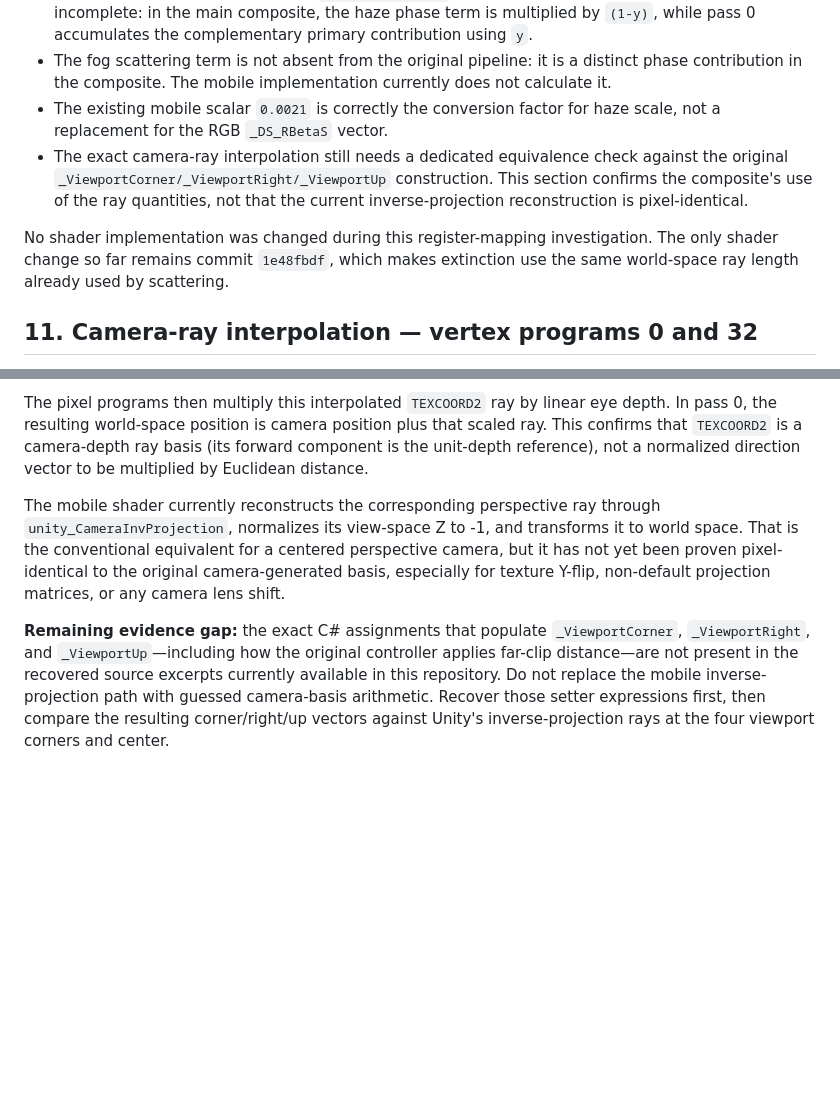
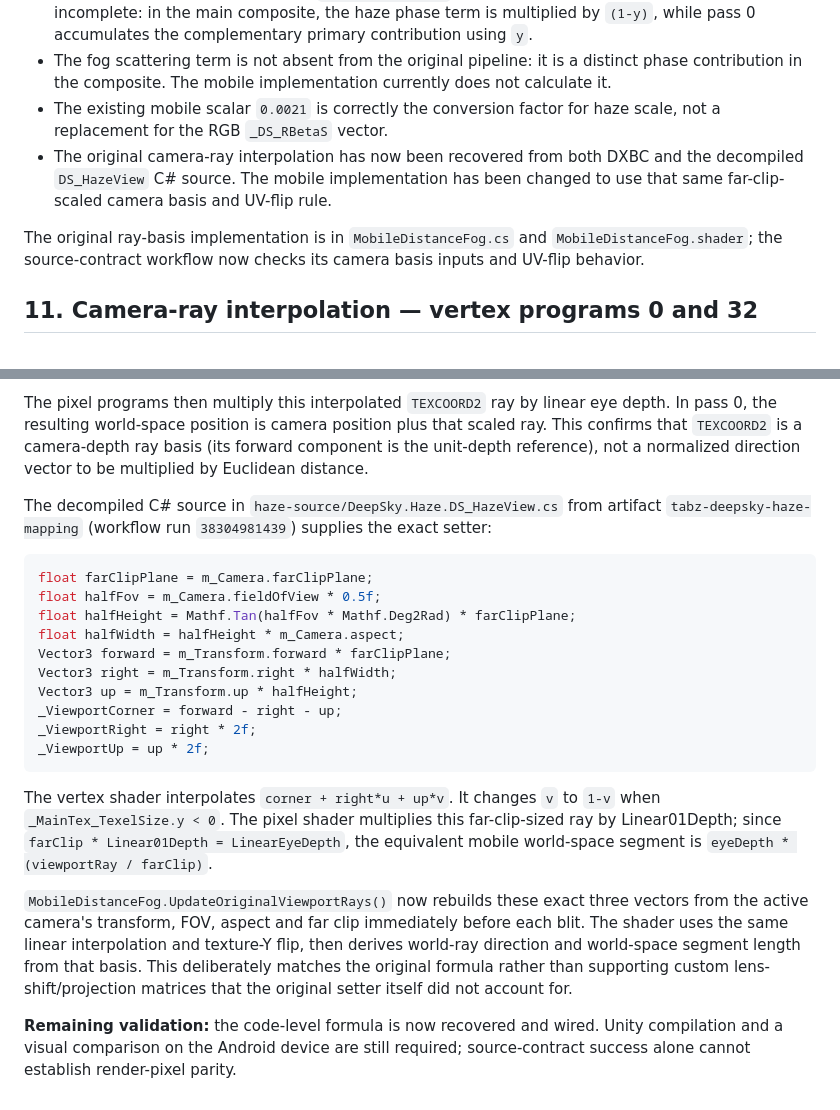
Before and after one commit to Miguellbr/TABZ-port, a Markdown page: docs/ORIGINAL-DEEPSKY-HAZE-DXBC-ANALYSIS.md, 2 parts joined by grey strips. Drawn GitHub-style; blank space fills up the shorter version.

Commit message:
Record recovered original camera ray setter and mobile parity

````diff
--- a/docs/ORIGINAL-DEEPSKY-HAZE-DXBC-ANALYSIS.md
+++ b/docs/ORIGINAL-DEEPSKY-HAZE-DXBC-ANALYSIS.md
@@ -199,9 +199,9 @@ The main composite's haze term is therefore not a substitute for pass 0. Pass 0
 - The earlier table's implication that `_DS_BetaParams.y` is only a generic secondary ratio was incomplete: in the main composite, the haze phase term is multiplied by `(1-y)`, while pass 0 accumulates the complementary primary contribution using `y`.
 - The fog scattering term is not absent from the original pipeline: it is a distinct phase contribution in the composite. The mobile implementation currently does not calculate it.
 - The existing mobile scalar `0.0021` is correctly the conversion factor for haze scale, not a replacement for the RGB `_DS_RBetaS` vector.
-- The exact camera-ray interpolation still needs a dedicated equivalence check against the original `_ViewportCorner/_ViewportRight/_ViewportUp` construction. This section confirms the composite's use of the ray quantities, not that the current inverse-projection reconstruction is pixel-identical.
+- The original camera-ray interpolation has now been recovered from both DXBC and the decompiled `DS_HazeView` C# source. The mobile implementation has been changed to use that same far-clip-scaled camera basis and UV-flip rule.
 
-No shader implementation was changed during this register-mapping investigation. The only shader change so far remains commit `1e48fbdf`, which makes extinction use the same world-space ray length already used by scattering.
+The original ray-basis implementation is in `MobileDistanceFog.cs` and `MobileDistanceFog.shader`; the source-contract workflow now checks its camera basis inputs and UV-flip behavior.
 
 ## 11. Camera-ray interpolation — vertex programs 0 and 32
 
@@ -215,6 +215,23 @@ The extracted DX11 vertex programs paired with both pass 0 (program 0) and the m
 
 The pixel programs then multiply this interpolated `TEXCOORD2` ray by linear eye depth. In pass 0, the resulting world-space position is camera position plus that scaled ray. This confirms that `TEXCOORD2` is a camera-depth ray basis (its forward component is the unit-depth reference), not a normalized direction vector to be multiplied by Euclidean distance.
 
-The mobile shader currently reconstructs the corresponding perspective ray through `unity_CameraInvProjection`, normalizes its view-space Z to -1, and transforms it to world space. That is the conventional equivalent for a centered perspective camera, but it has not yet been proven pixel-identical to the original camera-generated basis, especially for texture Y-flip, non-default projection matrices, or any camera lens shift.
+The decompiled C# source in `haze-source/DeepSky.Haze.DS_HazeView.cs` from artifact `tabz-deepsky-haze-mapping` (workflow run `38304981439`) supplies the exact setter:
 
-**Remaining evidence gap:** the exact C# assignments that populate `_ViewportCorner`, `_ViewportRight`, and `_ViewportUp`—including how the original controller applies far-clip distance—are not present in the recovered source excerpts currently available in this repository. Do not replace the mobile inverse-projection path with guessed camera-basis arithmetic. Recover those setter expressions first, then compare the resulting corner/right/up vectors against Unity's inverse-projection rays at the four viewport corners and center.
+```csharp
+float farClipPlane = m_Camera.farClipPlane;
+float halfFov = m_Camera.fieldOfView * 0.5f;
+float halfHeight = Mathf.Tan(halfFov * Mathf.Deg2Rad) * farClipPlane;
+float halfWidth = halfHeight * m_Camera.aspect;
+Vector3 forward = m_Transform.forward * farClipPlane;
+Vector3 right = m_Transform.right * halfWidth;
+Vector3 up = m_Transform.up * halfHeight;
+_ViewportCorner = forward - right - up;
+_ViewportRight = right * 2f;
+_ViewportUp = up * 2f;
+```
+
+The vertex shader interpolates `corner + right*u + up*v`. It changes `v` to `1-v` when `_MainTex_TexelSize.y < 0`. The pixel shader multiplies this far-clip-sized ray by Linear01Depth; since `farClip * Linear01Depth = LinearEyeDepth`, the equivalent mobile world-space segment is `eyeDepth * (viewportRay / farClip)`.
+
+`MobileDistanceFog.UpdateOriginalViewportRays()` now rebuilds these exact three vectors from the active camera's transform, FOV, aspect and far clip immediately before each blit. The shader uses the same linear interpolation and texture-Y flip, then derives world-ray direction and world-space segment length from that basis. This deliberately matches the original formula rather than supporting custom lens-shift/projection matrices that the original setter itself did not account for.
+
+**Remaining validation:** the code-level formula is now recovered and wired. Unity compilation and a visual comparison on the Android device are still required; source-contract success alone cannot establish render-pixel parity.
````
